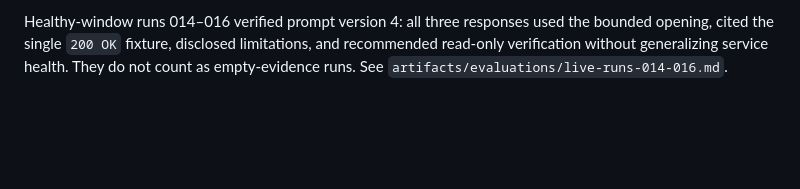
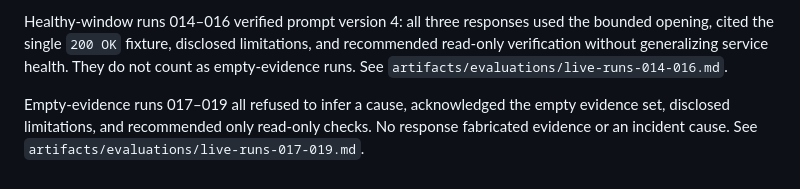
Before and after one commit to Seranov67/voiceops-hackathon, a Markdown page: docs/decisions.md, the part around the change. Rendered like a GitHub page; blank space fills up the shorter version.

Commit message:
docs: complete empty-evidence voice evaluations

```diff
--- a/docs/decisions.md
+++ b/docs/decisions.md
@@ -33,3 +33,5 @@ Healthy-window runs 008 and 010 stayed within the available evidence. Run 009 us
 Healthy-window runs 011–013 all respected the checked-window boundary, but prompt version 3 caused overly terse responses that omitted evidence and limitations. Prompt version 4 requires the bounded opening while permitting a supporting `200 OK` record, limitations, and read-only follow-up. See `artifacts/evaluations/live-runs-011-013.md`.
 
 Healthy-window runs 014–016 verified prompt version 4: all three responses used the bounded opening, cited the single `200 OK` fixture, disclosed limitations, and recommended read-only verification without generalizing service health. They do not count as empty-evidence runs. See `artifacts/evaluations/live-runs-014-016.md`.
+
+Empty-evidence runs 017–019 all refused to infer a cause, acknowledged the empty evidence set, disclosed limitations, and recommended only read-only checks. No response fabricated evidence or an incident cause. See `artifacts/evaluations/live-runs-017-019.md`.
```
Also changed, not shown: artifacts/evaluations/live-runs-017-019.md (added, +22 -0 lines), docs/architecture-plan.md (+2 -2 lines).
